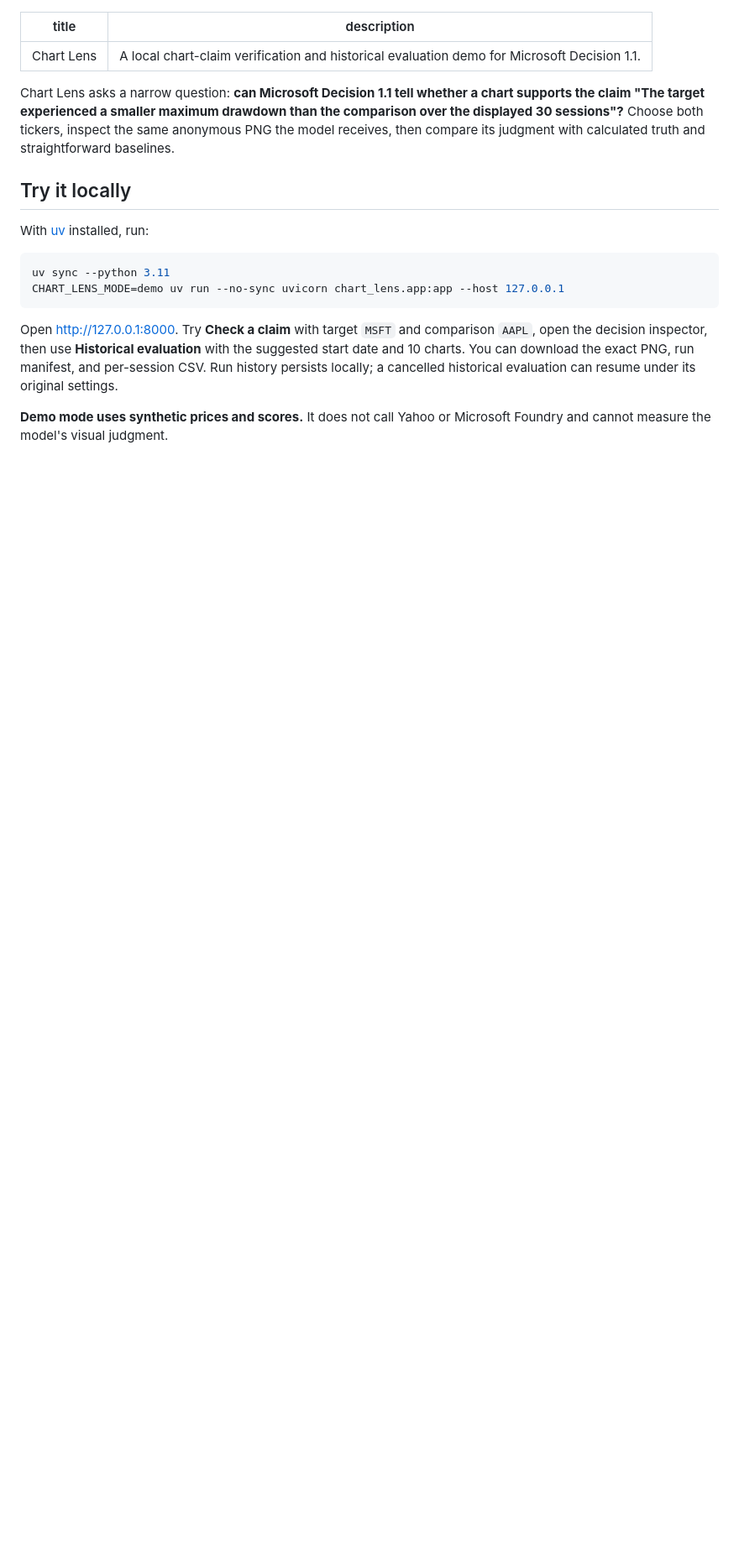
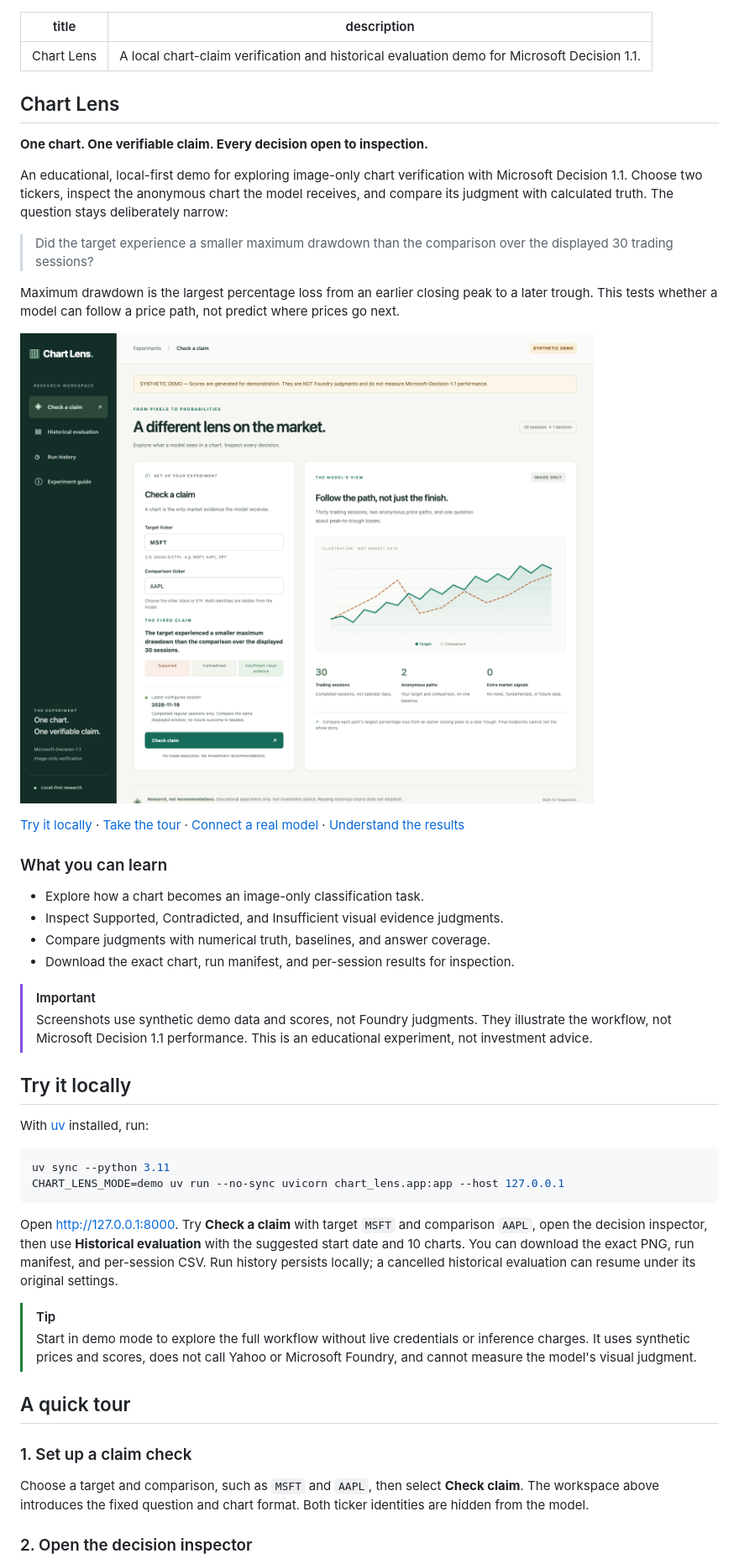
Before and after one commit to jspoelstra/msft-decision-image, a Markdown page: README.md, the part around one of its changes. Shown at 84% size. Rendered like a GitHub page; pictures changed too: doc/screenshots/claim-workspace.png (added); blank space fills up the shorter version.

Commit message:
feat: enhance README with detailed explanations and add demo screenshots

```diff
--- a/README.md
+++ b/README.md
@@ -3,11 +3,39 @@ title: Chart Lens
 description: A local chart-claim verification and historical evaluation demo for Microsoft Decision 1.1.
 ---
 
-Chart Lens asks a narrow question: **can Microsoft Decision 1.1 tell whether a
-chart supports the claim "The target experienced a smaller maximum drawdown
-than the comparison over the displayed 30 sessions"?** Choose both tickers,
-inspect the same anonymous PNG the model receives, then compare its
-judgment with calculated truth and straightforward baselines.
+## Chart Lens
+
+**One chart. One verifiable claim. Every decision open to inspection.**
+
+An educational, local-first demo for exploring image-only chart verification
+with Microsoft Decision 1.1. Choose two tickers, inspect the anonymous chart
+the model receives, and compare its judgment with calculated truth.
+The question stays deliberately narrow:
+
+> Did the target experience a smaller maximum drawdown than the comparison
+> over the displayed 30 trading sessions?
+
+Maximum drawdown is the largest percentage loss from an earlier closing peak
+to a later trough. This tests whether a model can follow a price path, not
+predict where prices go next.
+
+![Chart Lens workspace with ticker inputs, the fixed claim, and an illustration of two anonymous price paths](doc/screenshots/claim-workspace.png)
+
+[Try it locally](#try-it-locally) · [Take the tour](#a-quick-tour) ·
+[Connect a real model](#use-real-data-and-decision) ·
+[Understand the results](#interpret-the-results)
+
+### What you can learn
+
+* Explore how a chart becomes an image-only classification task.
+* Inspect Supported, Contradicted, and Insufficient visual evidence judgments.
+* Compare judgments with numerical truth, baselines, and answer coverage.
+* Download the exact chart, run manifest, and per-session results for inspection.
+
+> [!IMPORTANT]
+> Screenshots use synthetic demo data and scores, not Foundry judgments.
+> They illustrate the workflow, not Microsoft Decision 1.1 performance.
+> This is an educational experiment, not investment advice.
 
 ## Try it locally
 
@@ -26,5 +54,18 @@ You can download the exact PNG, run manifest, and per-session CSV. Run history
 persists locally; a cancelled historical evaluation can resume under its
 original settings.
 
-**Demo mode uses synthetic prices and scores.** It does not call Yahoo or
-Microsoft Foundry and cannot measure the model's visual judgment.
+> [!TIP]
+> Start in demo mode to explore the full workflow without live credentials or
+> inference charges. It uses synthetic prices and scores, does not call Yahoo
+> or Microsoft Foundry, and cannot measure the model's visual judgment.
+
+## A quick tour
+
+### 1. Set up a claim check
+
+Choose a target and comparison, such as `MSFT` and `AAPL`, then select
+**Check claim**. The workspace above introduces the fixed question and chart
+format. Both ticker identities are hidden from the model.
+
+### 2. Open the decision inspector
+
```
Also changed, not shown: other parts of README.md (+21 -0 lines), doc/screenshots/decision-inspector.png (added), doc/screenshots/historical-evaluation.png (added).
